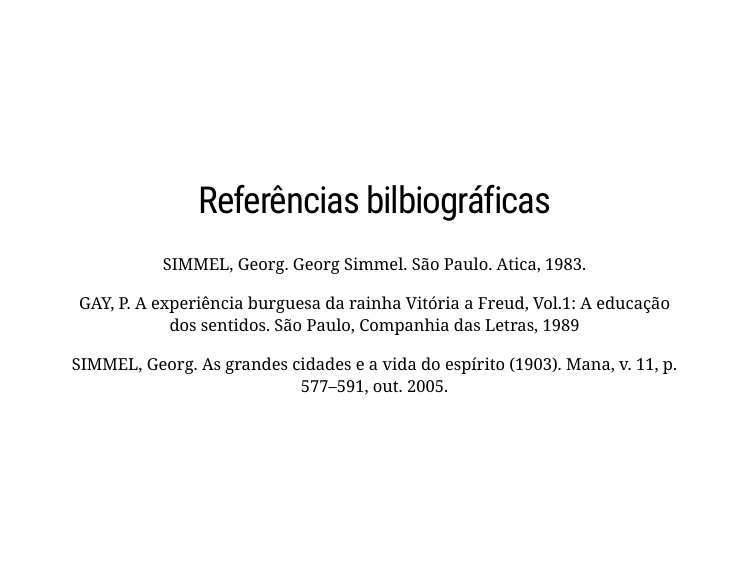
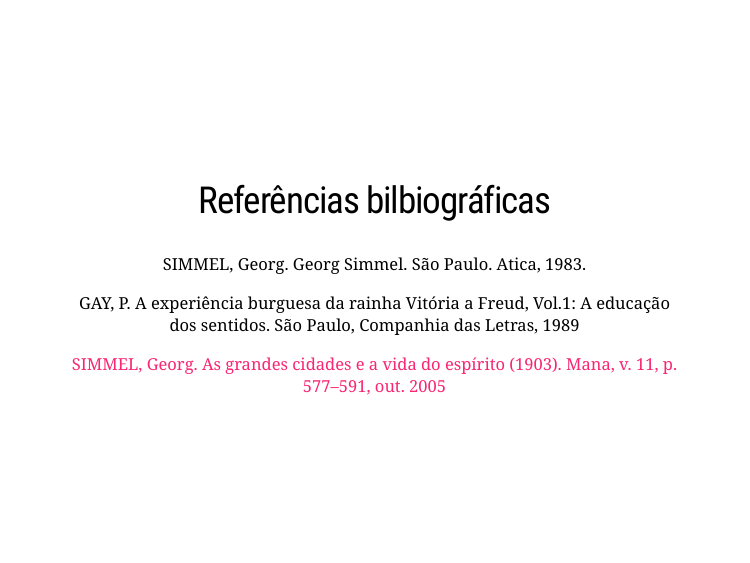
Before and after one commit to leofn/Simmel_grandes_cidades, an R Markdown document (docs/index.Rmd): page 27 of 27. Rendered offline with R 4.5, knitr and Pandoc, with nearby package versions; the slides are laid out offline by our stand-in for remark.js, each with all of its steps uncovered, in fonts that may differ from those the slides ask for, and without slide numbers, shadows or browser add-ons; a font, style sheet, LaTeX package, included part or bibliography that could not be used is replaced or left out.

Commit message:
final + readme

```diff
--- a/docs/index.Rmd
+++ b/docs/index.Rmd
@@ -371,4 +371,4 @@
 
 GAY, P. A experiência burguesa da rainha Vitória a Freud, Vol.1: A educação dos sentidos. São Paulo, Companhia das Letras, 1989
 
-SIMMEL, Georg. As grandes cidades e a vida do espírito (1903). Mana, v. 11, p. 577–591, out. 2005.
+[SIMMEL, Georg. As grandes cidades e a vida do espírito (1903). Mana, v. 11, p. 577–591, out. 2005](https://www.scielo.br/j/mana/a/WfkbJzPmYNdfNWxpyKpcwWj/)
```
Also changed, not shown: 1 other file.
